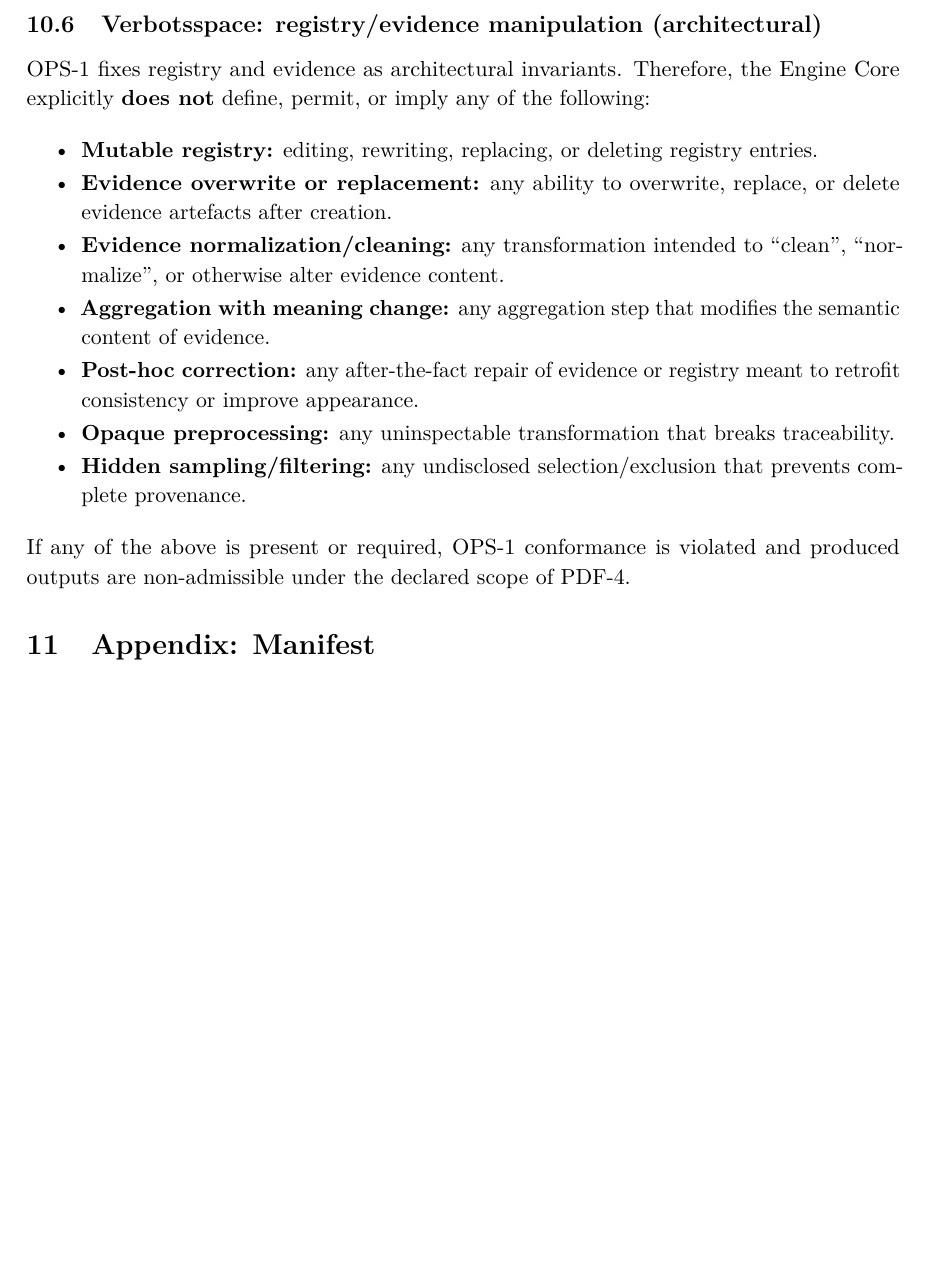
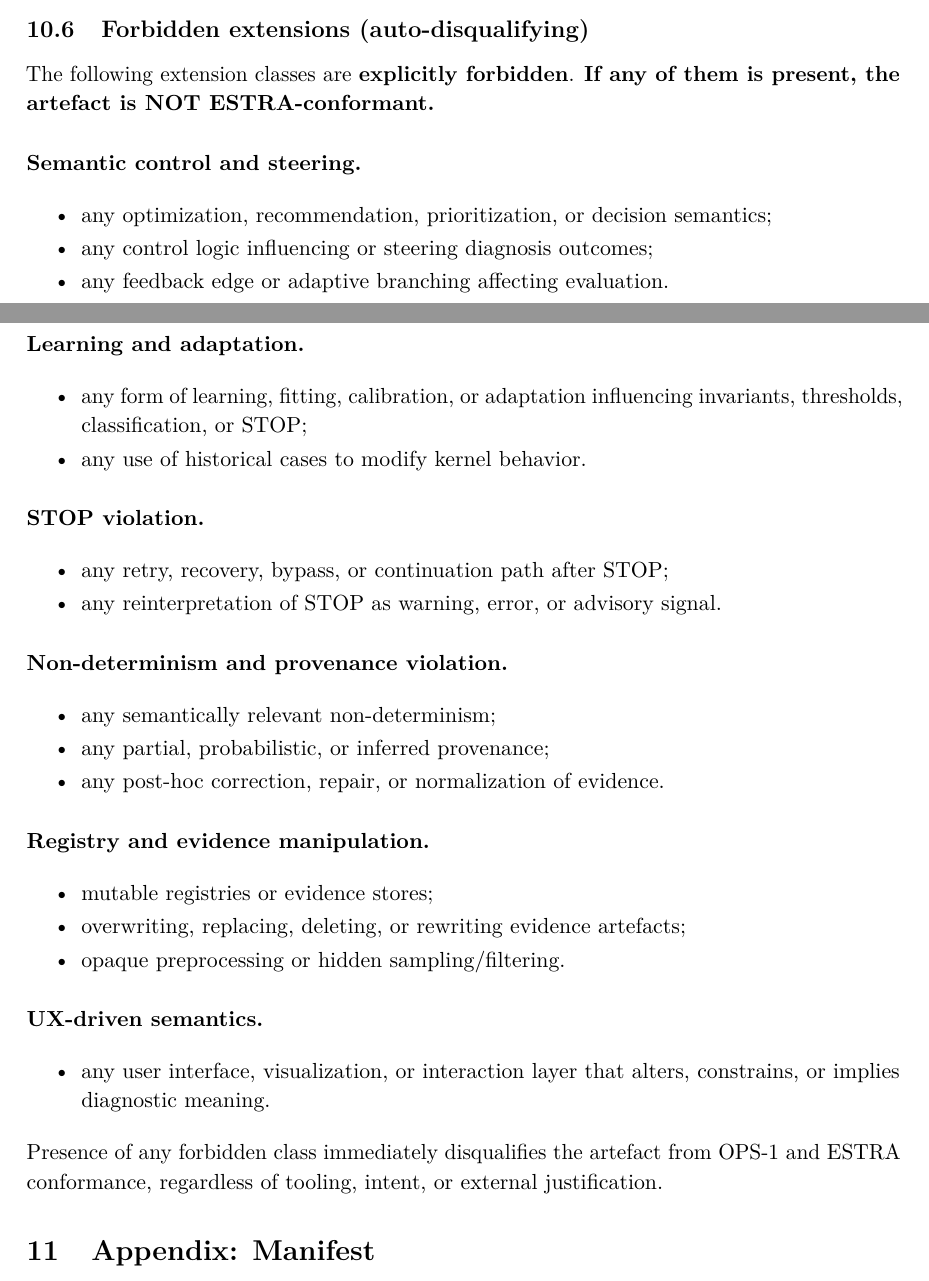
Before and after one commit to alexanderyashin/ea-oc-extension, a LaTeX document (paper/pdf4_engine_core/main.tex, which reads paper/pdf4_engine_core/sections/09_limits_and_non_goals.tex): part of page 19 of 20 before the commit and two parts of pages 19 and 20 of 21 after it, the two joined at a grey line, cut at the place of the change, the shorter picture padded with empty space. Compiled offline with pdfLaTeX.

Commit message:
RUN-OPS1-05: define extension points & forbidden extensions (compatibility contract)

```diff
--- a/paper/pdf4_engine_core/sections/09_limits_and_non_goals.tex
+++ b/paper/pdf4_engine_core/sections/09_limits_and_non_goals.tex
@@ -81,28 +81,50 @@ mechanisms to ``achieve'' or ``improve'' them.
 If determinism or reproducibility would require procedural controls to hold, the
 artefact is non-admissible under OPS-1 and produced outputs are invalid.
 
-\subsection{Verbotsspace: registry/evidence manipulation (architectural)}
+\subsection{Forbidden extensions (auto-disqualifying)}
 
-OPS-1 fixes registry and evidence as architectural invariants. Therefore, the
-Engine Core explicitly \textbf{does not} define, permit, or imply any of the
-following:
+The following extension classes are \textbf{explicitly forbidden}.
+\textbf{If any of them is present, the artefact is NOT ESTRA-conformant.}
 
+\paragraph{Semantic control and steering.}
 \begin{itemize}
-  \item \textbf{Mutable registry:} editing, rewriting, replacing, or deleting
-        registry entries.
-  \item \textbf{Evidence overwrite or replacement:} any ability to overwrite,
-        replace, or delete evidence artefacts after creation.
-  \item \textbf{Evidence normalization/cleaning:} any transformation intended to
-        ``clean'', ``normalize'', or otherwise alter evidence content.
-  \item \textbf{Aggregation with meaning change:} any aggregation step that
-        modifies the semantic content of evidence.
-  \item \textbf{Post-hoc correction:} any after-the-fact repair of evidence or
-        registry meant to retrofit consistency or improve appearance.
-  \item \textbf{Opaque preprocessing:} any uninspectable transformation that
-        breaks traceability.
-  \item \textbf{Hidden sampling/filtering:} any undisclosed selection/exclusion
-        that prevents complete provenance.
+  \item any optimization, recommendation, prioritization, or decision semantics;
+  \item any control logic influencing or steering diagnosis outcomes;
+  \item any feedback edge or adaptive branching affecting evaluation.
 \end{itemize}
 
-If any of the above is present or required, OPS-1 conformance is violated and
-produced outputs are non-admissible under the declared scope of PDF-4.
+\paragraph{Learning and adaptation.}
+\begin{itemize}
+  \item any form of learning, fitting, calibration, or adaptation influencing
+        invariants, thresholds, classification, or STOP;
+  \item any use of historical cases to modify kernel behavior.
+\end{itemize}
+
+\paragraph{STOP violation.}
+\begin{itemize}
+  \item any retry, recovery, bypass, or continuation path after STOP;
+  \item any reinterpretation of STOP as warning, error, or advisory signal.
+\end{itemize}
+
+\paragraph{Non-determinism and provenance violation.}
+\begin{itemize}
+  \item any semantically relevant non-determinism;
+  \item any partial, probabilistic, or inferred provenance;
+  \item any post-hoc correction, repair, or normalization of evidence.
+\end{itemize}
+
+\paragraph{Registry and evidence manipulation.}
+\begin{itemize}
+  \item mutable registries or evidence stores;
+  \item overwriting, replacing, deleting, or rewriting evidence artefacts;
+  \item opaque preprocessing or hidden sampling/filtering.
+\end{itemize}
+
+\paragraph{UX-driven semantics.}
+\begin{itemize}
+  \item any user interface, visualization, or interaction layer that alters,
+        constrains, or implies diagnostic meaning.
+\end{itemize}
+
+Presence of any forbidden class immediately disqualifies the artefact from OPS-1
+and ESTRA conformance, regardless of tooling, intent, or external justification.
```
Also changed, not shown: paper/pdf4_engine_core/sections/04_engine_interfaces_and_io_contracts.tex (+28 -0 lines).
